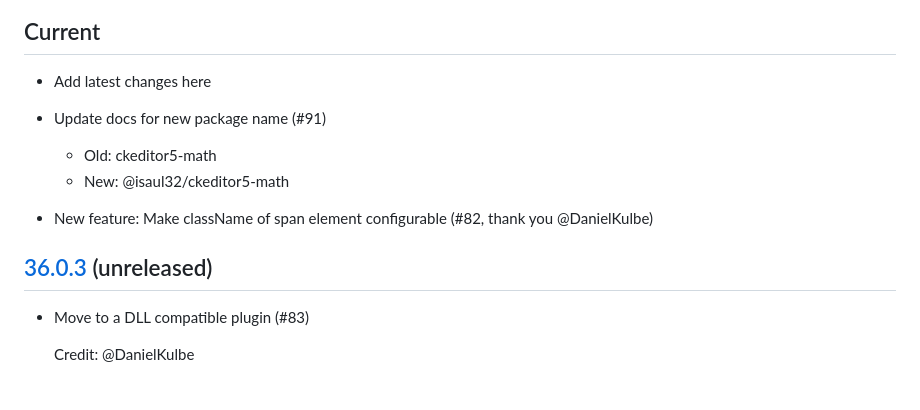
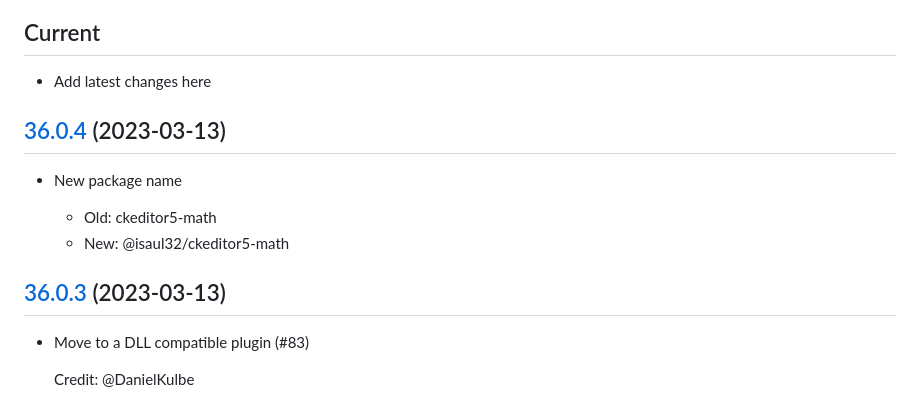
Before and after one commit to isaul32/ckeditor5-math, a Markdown page: CHANGELOG.md, the part around the change. Drawn GitHub-style.

Commit message:
docs(CHANGELOG): Note v36.0.4

```diff
--- a/CHANGELOG.md
+++ b/CHANGELOG.md
@@ -3,14 +3,15 @@
 ## Current
 
 -   Add latest changes here
--   Update docs for new package name (#91)
 
-    - Old: ckeditor5-math
-	- New: @isaul32/ckeditor5-math
--   New feature: Make className of span element configurable (#82, thank you
-    @DanielKulbe)
+## [36.0.4](https://github.com/isaul32/ckeditor5-math/compare/v36.0.3...v36.0.4) (2023-03-13)
 
-## [36.0.3](https://github.com/isaul32/ckeditor5-math/compare/v36.0.2...v36.0.3) (unreleased)
+-   New package name
+
+    -   Old: ckeditor5-math
+    -   New: @isaul32/ckeditor5-math
+
+## [36.0.3](https://github.com/isaul32/ckeditor5-math/compare/v36.0.2...v36.0.3) (2023-03-13)
 
 -   Move to a DLL compatible plugin (#83)
 
```
